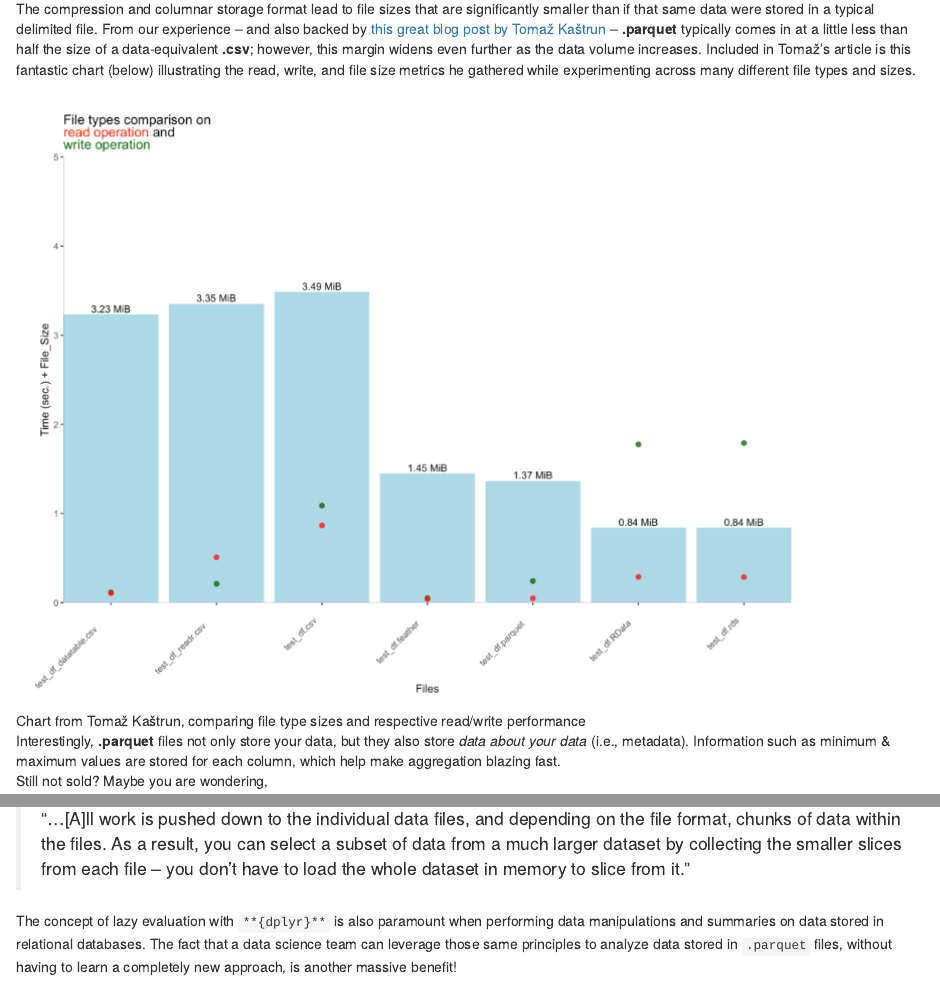
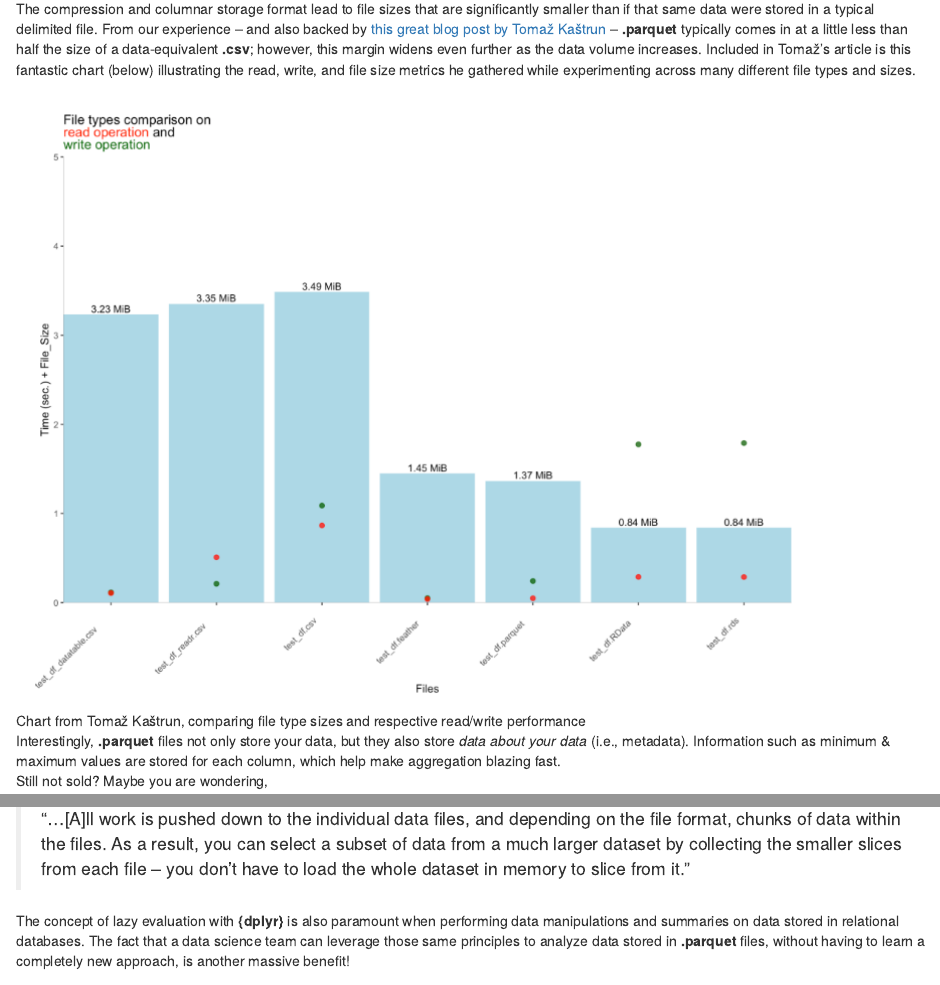
Before and after one commit to ketchbrookanalytics/ketchbrook-blog, an R Markdown document (_posts/2022-06-02-shiny-and-arrow/shiny-and-arrow.Rmd): the page in a window 1100 px wide, from 1340 px down, and a second part further down, joined at a grey line. Rendered offline with R 4.5, knitr and Pandoc, with nearby package versions; the code is not run, so its results and figures are left out; drawn as R Markdown's standard HTML page in place of the format the file asks for.

Commit message:
Re-knit w/ Eric's changes

```diff
--- a/_posts/2022-06-02-shiny-and-arrow/shiny-and-arrow.Rmd
+++ b/_posts/2022-06-02-shiny-and-arrow/shiny-and-arrow.Rmd
@@ -66,7 +66,7 @@ The combination of **{arrow}** and **{dplyr}** also results in *lazy evaluation*
 
 > "...[A]ll work is pushed down to the individual data files, and depending on the file format, chunks of data within the files. As a result, you can select a subset of data from a much larger dataset by collecting the smaller slices from each file -- you don’t have to load the whole dataset in memory to slice from it."
 
-The concept of lazy evaluation with `**{dplyr}**` is also paramount when performing data manipulations and summaries on data stored in relational databases. The fact that a data science team can leverage those same principles to analyze data stored in `.parquet` files, without having to learn a completely new approach, is another massive benefit!
+The concept of lazy evaluation with **{dplyr}** is also paramount when performing data manipulations and summaries on data stored in relational databases. The fact that a data science team can leverage those same principles to analyze data stored in **.parquet** files, without having to learn a completely new approach, is another massive benefit!
 
 ## How It All Fits Together in Shiny: A Use Case at Ketchbrook Analytics
 
```
Also changed, not shown: _posts/2022-06-02-shiny-and-arrow/shiny-and-arrow.html.
